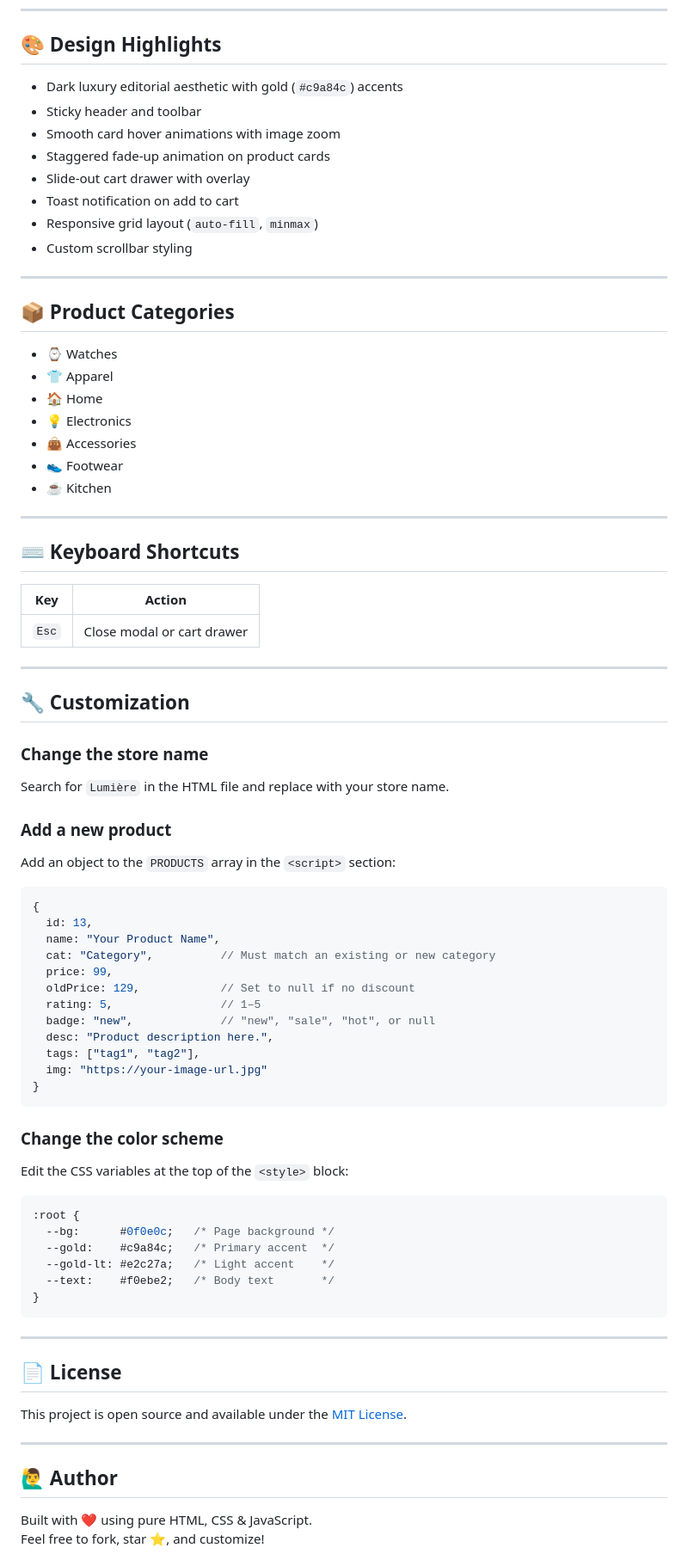
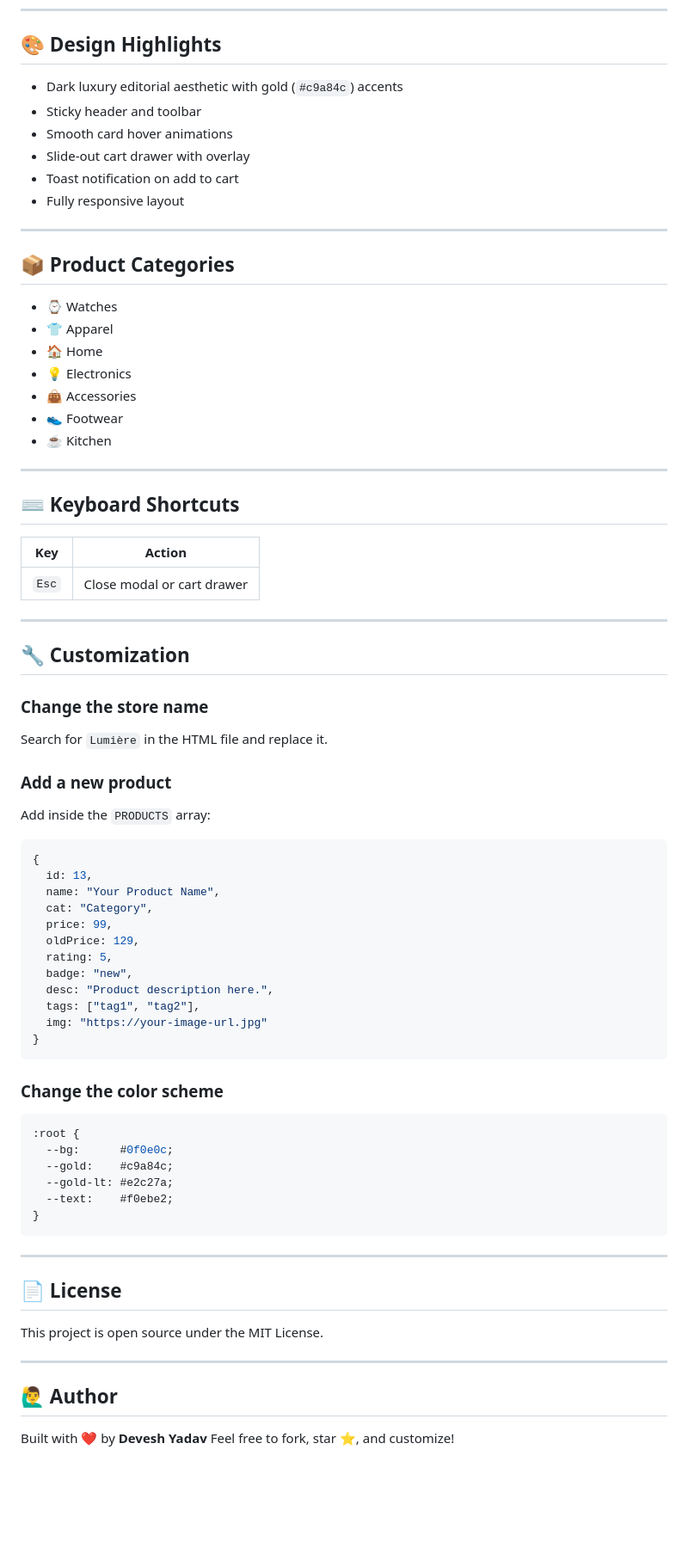
Before and after one commit to Devesh-Yadav22/product-catalog, a Markdown page: README.md, the part around one of its changes. Shown at 86% size. Rendered like a GitHub page; blank space fills up the shorter version.

````diff
--- a/README.md
+++ b/README.md
@@ -85,33 +96,31 @@ Everything — HTML, CSS, and JavaScript — lives in one self-contained file.
 
 ## 🎨 Design Highlights
 
-- Dark luxury editorial aesthetic with gold (`#c9a84c`) accents
-- Sticky header and toolbar
-- Smooth card hover animations with image zoom
-- Staggered fade-up animation on product cards
-- Slide-out cart drawer with overlay
-- Toast notification on add to cart
-- Responsive grid layout (`auto-fill`, `minmax`)
-- Custom scrollbar styling
+* Dark luxury editorial aesthetic with gold (`#c9a84c`) accents
+* Sticky header and toolbar
+* Smooth card hover animations
+* Slide-out cart drawer with overlay
+* Toast notification on add to cart
+* Fully responsive layout
 
 ---
 
 ## 📦 Product Categories
 
-- ⌚ Watches
-- 👕 Apparel
-- 🏠 Home
-- 💡 Electronics
-- 👜 Accessories
-- 👟 Footwear
-- ☕ Kitchen
+* ⌚ Watches
+* 👕 Apparel
+* 🏠 Home
+* 💡 Electronics
+* 👜 Accessories
+* 👟 Footwear
+* ☕ Kitchen
 
 ---
 
 ## ⌨️ Keyboard Shortcuts
 
-| Key | Action |
-|---|---|
+| Key   | Action                     |
+| ----- | -------------------------- |
 | `Esc` | Close modal or cart drawer |
 
 ---
@@ -119,20 +128,22 @@ Everything — HTML, CSS, and JavaScript — lives in one self-contained file.
 ## 🔧 Customization
 
 ### Change the store name
-Search for `Lumière` in the HTML file and replace with your store name.
+
+Search for `Lumière` in the HTML file and replace it.
 
 ### Add a new product
-Add an object to the `PRODUCTS` array in the `<script>` section:
+
+Add inside the `PRODUCTS` array:
 
 ```javascript
 {
   id: 13,
   name: "Your Product Name",
-  cat: "Category",          // Must match an existing or new category
+  cat: "Category",
   price: 99,
-  oldPrice: 129,            // Set to null if no discount
-  rating: 5,                // 1–5
-  badge: "new",             // "new", "sale", "hot", or null
+  oldPrice: 129,
+  rating: 5,
+  badge: "new",
   desc: "Product description here.",
   tags: ["tag1", "tag2"],
   img: "https://your-image-url.jpg"
@@ -140,14 +151,13 @@ Add an object to the `PRODUCTS` array in the `<script>` section:
 ```
 
 ### Change the color scheme
-Edit the CSS variables at the top of the `<style>` block:
 
 ```css
 :root {
-  --bg:      #0f0e0c;   /* Page background */
-  --gold:    #c9a84c;   /* Primary accent  */
-  --gold-lt: #e2c27a;   /* Light accent    */
-  --text:    #f0ebe2;   /* Body text       */
+  --bg:      #0f0e0c;
+  --gold:    #c9a84c;
+  --gold-lt: #e2c27a;
+  --text:    #f0ebe2;
 }
 ```
 
@@ -155,11 +165,11 @@ Edit the CSS variables at the top of the `<style>` block:
 
 ## 📄 License
 
-This project is open source and available under the [MIT License](LICENSE).
+This project is open source under the MIT License.
 
 ---
 
 ## 🙋‍♂️ Author
 
-Built with ❤️ using pure HTML, CSS & JavaScript.
+Built with ❤️ by **Devesh Yadav**
 Feel free to fork, star ⭐, and customize!
````
Also changed, not shown: other parts of README.md (+40 -29 lines).
